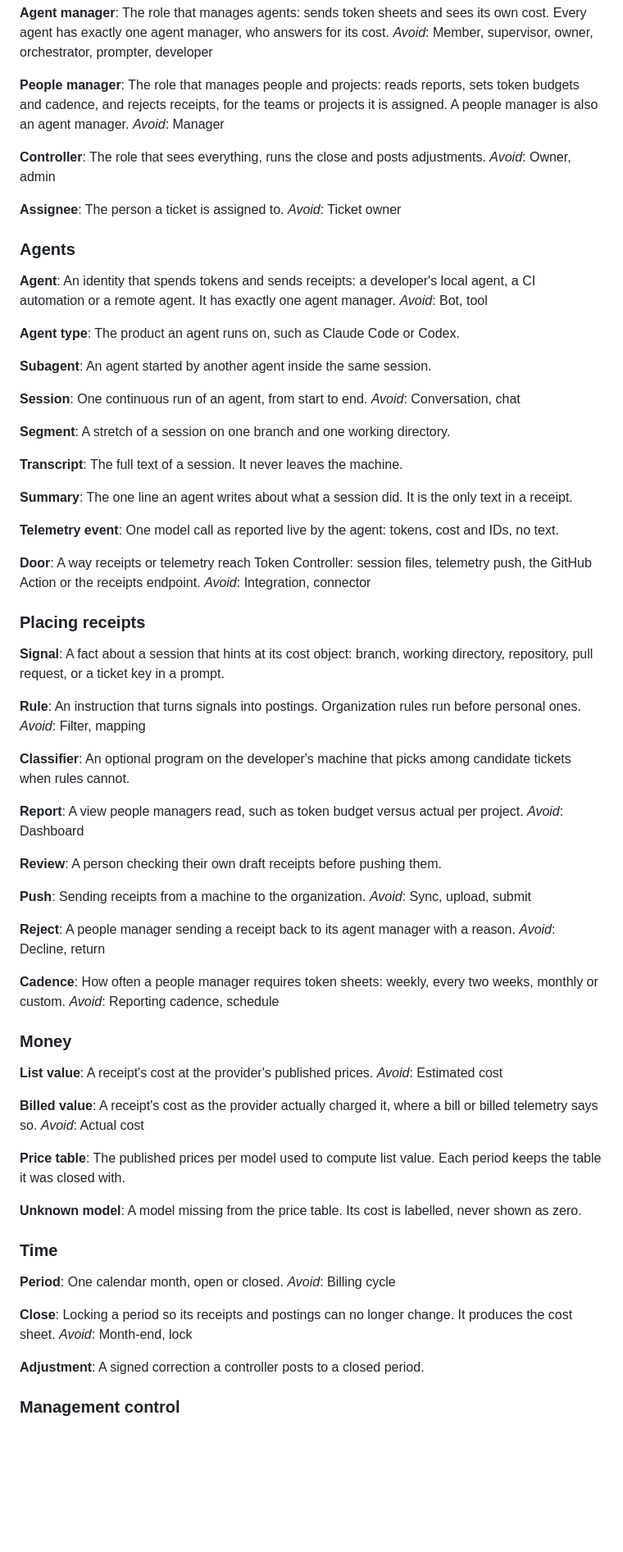
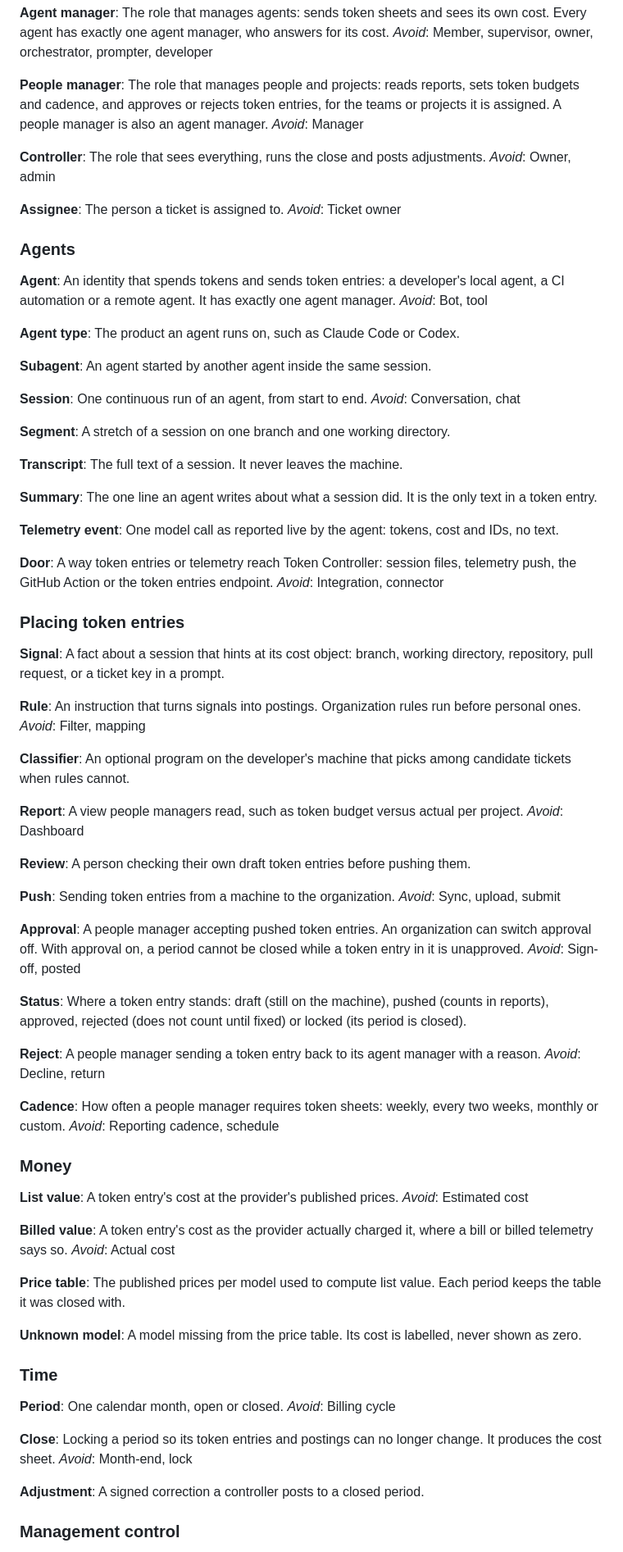
Before and after one commit to jancbeck/tokencontroller, a Markdown page: GLOSSARY.md, the part around one of its changes. Shown at 82% size. Rendered like a GitHub page; blank space fills up the shorter version.

Commit message:
Glossary: token entry, approval, status

```diff
--- a/GLOSSARY.md
+++ b/GLOSSARY.md
@@ -118,7 +118,7 @@ The role that manages agents: sends token sheets and sees its own cost. Every ag
 _Avoid_: Member, supervisor, owner, orchestrator, prompter, developer
 
 **People manager**:
-The role that manages people and projects: reads reports, sets token budgets and cadence, and rejects receipts, for the teams or projects it is assigned. A people manager is also an agent manager.
+The role that manages people and projects: reads reports, sets token budgets and cadence, and approves or rejects token entries, for the teams or projects it is assigned. A people manager is also an agent manager.
 _Avoid_: Manager
 
 **Controller**:
@@ -132,7 +132,7 @@ _Avoid_: Ticket owner
 ### Agents
 
 **Agent**:
-An identity that spends tokens and sends receipts: a developer's local agent, a CI automation or a remote agent. It has exactly one agent manager.
+An identity that spends tokens and sends token entries: a developer's local agent, a CI automation or a remote agent. It has exactly one agent manager.
 _Avoid_: Bot, tool
 
 **Agent type**:
@@ -152,16 +152,16 @@ A stretch of a session on one branch and one working directory.
 The full text of a session. It never leaves the machine.
 
 **Summary**:
-The one line an agent writes about what a session did. It is the only text in a receipt.
+The one line an agent writes about what a session did. It is the only text in a token entry.
 
 **Telemetry event**:
 One model call as reported live by the agent: tokens, cost and IDs, no text.
 
 **Door**:
-A way receipts or telemetry reach Token Controller: session files, telemetry push, the GitHub Action or the receipts endpoint.
+A way token entries or telemetry reach Token Controller: session files, telemetry push, the GitHub Action or the token entries endpoint.
 _Avoid_: Integration, connector
 
-### Placing receipts
+### Placing token entries
 
 **Signal**:
 A fact about a session that hints at its cost object: branch, working directory, repository, pull request, or a ticket key in a prompt.
@@ -178,14 +178,21 @@ A view people managers read, such as token budget versus actual per project.
 _Avoid_: Dashboard
 
 **Review**:
-A person checking their own draft receipts before pushing them.
+A person checking their own draft token entries before pushing them.
 
 **Push**:
-Sending receipts from a machine to the organization.
+Sending token entries from a machine to the organization.
 _Avoid_: Sync, upload, submit
 
+**Approval**:
+A people manager accepting pushed token entries. An organization can switch approval off. With approval on, a period cannot be closed while a token entry in it is unapproved.
+_Avoid_: Sign-off, posted
+
+**Status**:
+Where a token entry stands: draft (still on the machine), pushed (counts in reports), approved, rejected (does not count until fixed) or locked (its period is closed).
+
 **Reject**:
-A people manager sending a receipt back to its agent manager with a reason.
+A people manager sending a token entry back to its agent manager with a reason.
 _Avoid_: Decline, return
 
 **Cadence**:
@@ -195,11 +202,11 @@ _Avoid_: Reporting cadence, schedule
 ### Money
 
 **List value**:
-A receipt's cost at the provider's published prices.
+A token entry's cost at the provider's published prices.
 _Avoid_: Estimated cost
 
 **Billed value**:
-A receipt's cost as the provider actually charged it, where a bill or billed telemetry says so.
+A token entry's cost as the provider actually charged it, where a bill or billed telemetry says so.
 _Avoid_: Actual cost
 
 **Price table**:
@@ -215,7 +222,7 @@ One calendar month, open or closed.
 _Avoid_: Billing cycle
 
 **Close**:
-Locking a period so its receipts and postings can no longer change. It produces the cost sheet.
+Locking a period so its token entries and postings can no longer change. It produces the cost sheet.
 _Avoid_: Month-end, lock
 
 **Adjustment**:
```
Also changed, not shown: other parts of GLOSSARY.md (+9 -9 lines).
